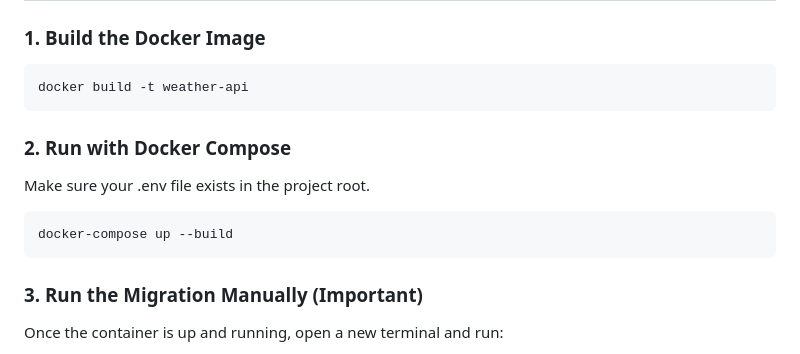
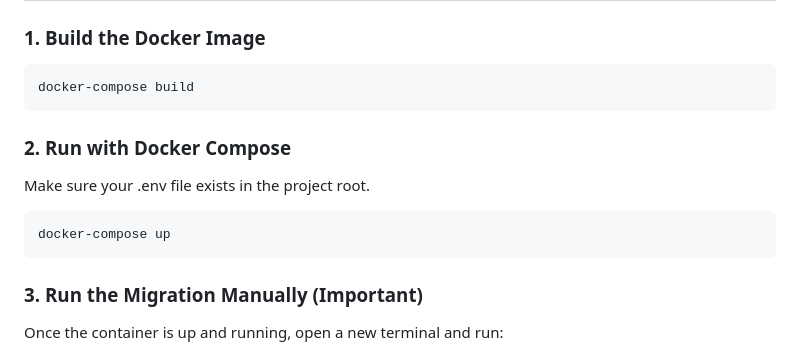
Before and after one commit to StasNikonov/weather_api, a Markdown page: README.md, the part around the change. Rendered like a GitHub page.

````diff
--- a/README.md
+++ b/README.md
@@ -84,13 +84,13 @@ npx sequelize-cli db:migrate
 ## 🐳 Docker Setup
 ### 1. Build the Docker Image
 ```bash
-docker build -t weather-api
+docker-compose build
 ```
 
 ### 2. Run with Docker Compose
 Make sure your .env file exists in the project root.
 ```bash
-docker-compose up --build
+docker-compose up
 ```
 
 ### 3. Run the Migration Manually (Important)
````
